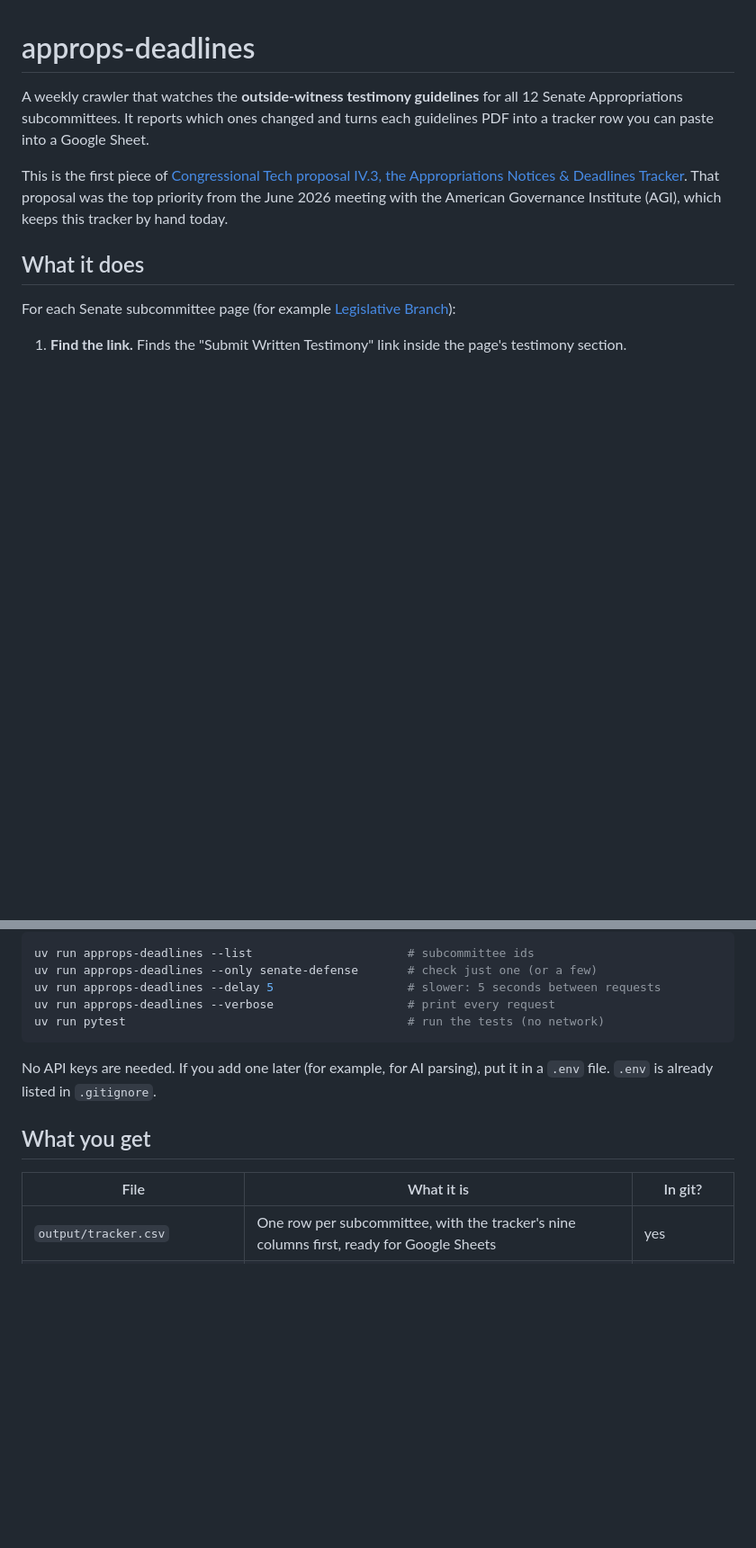
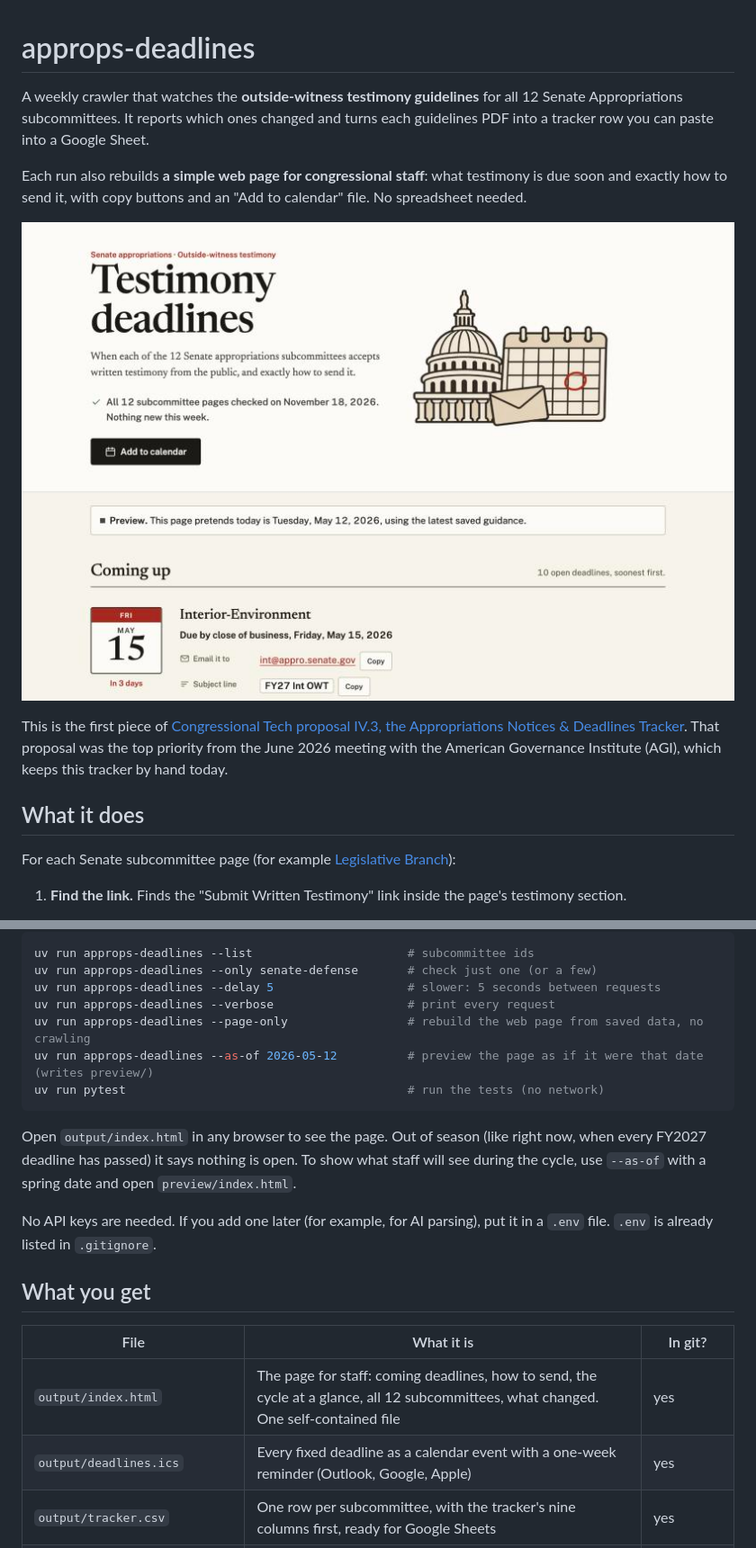
Before and after one commit to banjtheman/approps-deadlines, a Markdown page: README.md, 2 parts joined by grey strips. Shown at 90% size. Rendered like a GitHub page; pictures changed too: docs/page-preview.jpg (added); blank space fills up the shorter version.

````diff
--- a/README.md
+++ b/README.md
@@ -3,6 +3,11 @@
 A weekly crawler that watches the **outside-witness testimony guidelines** for all 12 Senate
 Appropriations subcommittees. It reports which ones changed and turns each guidelines PDF into a
 tracker row you can paste into a Google Sheet.
+
+Each run also rebuilds **a simple web page for congressional staff**: what testimony is due soon and
+exactly how to send it, with copy buttons and an "Add to calendar" file. No spreadsheet needed.
+
+![The staff page, previewed as if it were May 12, 2026](docs/page-preview.jpg)
 
 This is the first piece of [Congressional Tech proposal IV.3, the Appropriations Notices & Deadlines
 Tracker](https://civictechdc.github.io/congressional-tech/proposals/IV.3/). That proposal was the top
@@ -59,8 +64,14 @@ uv run approps-deadlines --list                      # subcommittee ids
 uv run approps-deadlines --only senate-defense       # check just one (or a few)
 uv run approps-deadlines --delay 5                   # slower: 5 seconds between requests
 uv run approps-deadlines --verbose                   # print every request
+uv run approps-deadlines --page-only                 # rebuild the web page from saved data, no crawling
+uv run approps-deadlines --as-of 2026-05-12          # preview the page as if it were that date (writes preview/)
 uv run pytest                                        # run the tests (no network)
 ```
+
+Open `output/index.html` in any browser to see the page. Out of season (like right now, when every
+FY2027 deadline has passed) it says nothing is open. To show what staff will see during the cycle,
+use `--as-of` with a spring date and open `preview/index.html`.
 
 No API keys are needed. If you add one later (for example, for AI parsing), put it in a `.env` file.
 `.env` is already listed in `.gitignore`.
@@ -69,6 +80,8 @@ No API keys are needed. If you add one later (for example, for AI parsing), put
 
 | File | What it is | In git? |
 |---|---|---|
+| `output/index.html` | The page for staff: coming deadlines, how to send, the cycle at a glance, all 12 subcommittees, what changed. One self-contained file | yes |
+| `output/deadlines.ics` | Every fixed deadline as a calendar event with a one-week reminder (Outlook, Google, Apple) | yes |
 | `output/tracker.csv` | One row per subcommittee, with the tracker's nine columns first, ready for Google Sheets | yes |
 | `data/reports/latest.md` | This run's report: updated yes/no, broken pages, rows needing review | yes |
 | `data/reports/<date_time>.md` | Every past report, by date and time | yes |
````
Also changed, not shown: other parts of README.md (+33 -1 lines), docs/announcement-draft.md (+5 -3 lines), docs/page-today.jpg (added), 11 other files.
